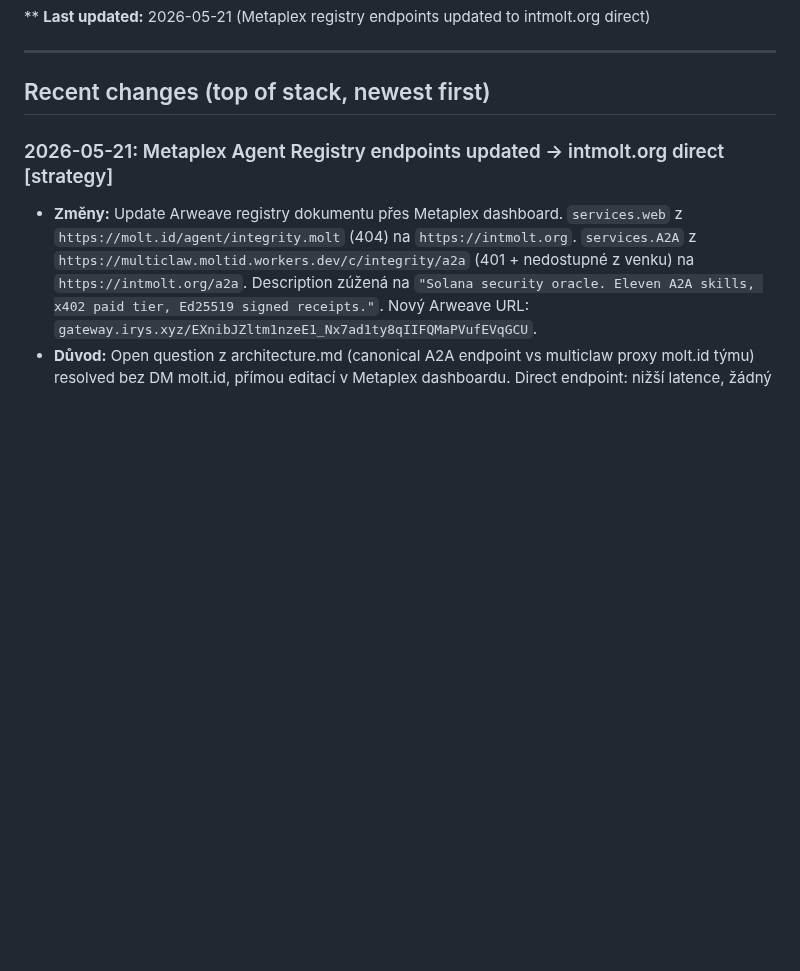
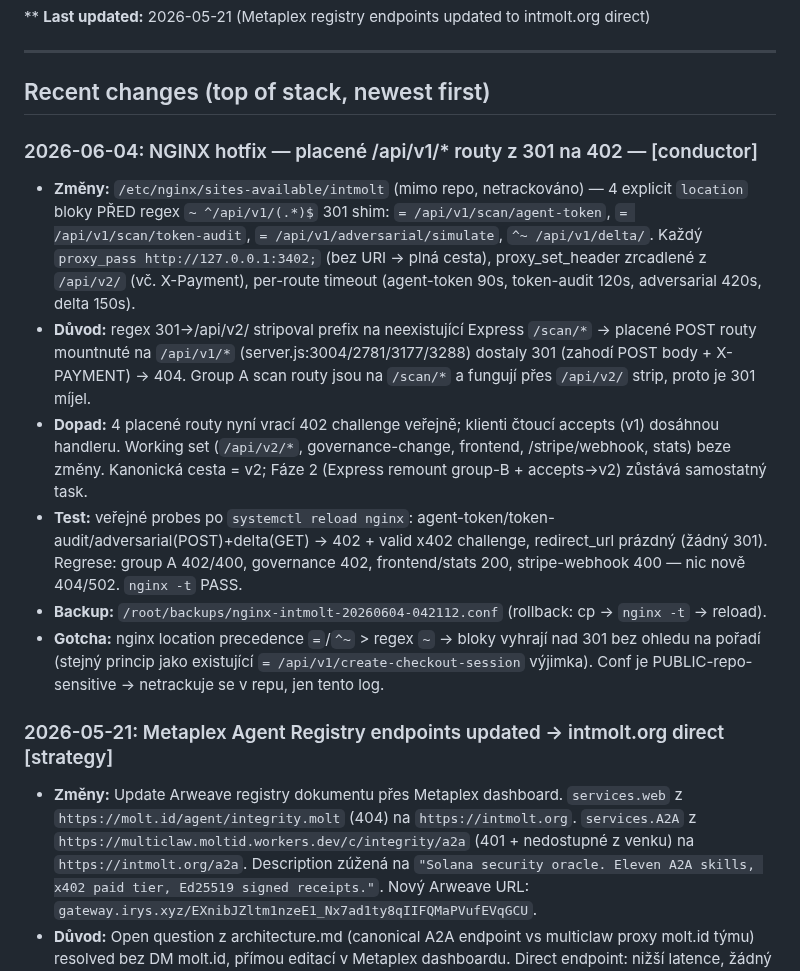
Before and after one commit to Hans1132/integrity.molt, a Markdown page: memory.md, the part around the change. Drawn GitHub-style; blank space fills up the shorter version.

Commit message:
docs: log NGINX hotfix — paid /api/v1/* routes 301→402
4 explicit location blocks (agent-token, scan/token-audit, adversarial/simulate,
delta/) added before the v1→v2 regex 301 in sites-available/intmolt so paid POST
routes reach their Express mount with body + X-PAYMENT preserved. Conf lives
outside the repo (public) — recorded in memory.md living log only.

Co-Authored-By: Claude Opus 4.8 <noreply@anthropic.com>

```diff
--- a/memory.md
+++ b/memory.md
@@ -11,6 +11,14 @@
 ---
 
 ## Recent changes (top of stack, newest first)
+
+### 2026-06-04: NGINX hotfix — placené /api/v1/* routy z 301 na 402 — [conductor]
+- **Změny:** `/etc/nginx/sites-available/intmolt` (mimo repo, netrackováno) — 4 explicit `location` bloky PŘED regex `~ ^/api/v1/(.*)$` 301 shim: `= /api/v1/scan/agent-token`, `= /api/v1/scan/token-audit`, `= /api/v1/adversarial/simulate`, `^~ /api/v1/delta/`. Každý `proxy_pass http://127.0.0.1:3402;` (bez URI → plná cesta), proxy_set_header zrcadlené z `/api/v2/` (vč. X-Payment), per-route timeout (agent-token 90s, token-audit 120s, adversarial 420s, delta 150s).
+- **Důvod:** regex 301→/api/v2/ stripoval prefix na neexistující Express `/scan/*` → placené POST routy mountnuté na `/api/v1/*` (server.js:3004/2781/3177/3288) dostaly 301 (zahodí POST body + X-PAYMENT) → 404. Group A scan routy jsou na `/scan/*` a fungují přes `/api/v2/` strip, proto je 301 míjel.
+- **Dopad:** 4 placené routy nyní vrací 402 challenge veřejně; klienti čtoucí accepts (v1) dosáhnou handleru. Working set (`/api/v2/*`, governance-change, frontend, /stripe/webhook, stats) beze změny. Kanonická cesta = v2; Fáze 2 (Express remount group-B + accepts→v2) zůstává samostatný task.
+- **Test:** veřejné probes po `systemctl reload nginx`: agent-token/token-audit/adversarial(POST)+delta(GET) → 402 + valid x402 challenge, redirect_url prázdný (žádný 301). Regrese: group A 402/400, governance 402, frontend/stats 200, stripe-webhook 400 — nic nově 404/502. `nginx -t` PASS.
+- **Backup:** `/root/backups/nginx-intmolt-20260604-042112.conf` (rollback: cp → `nginx -t` → reload).
+- **Gotcha:** nginx location precedence `=`/`^~` > regex `~` → bloky vyhrají nad 301 bez ohledu na pořadí (stejný princip jako existující `= /api/v1/create-checkout-session` výjimka). Conf je PUBLIC-repo-sensitive → netrackuje se v repu, jen tento log.
 
 ### 2026-05-21: Metaplex Agent Registry endpoints updated → intmolt.org direct [strategy]
 - **Změny:** Update Arweave registry dokumentu přes Metaplex dashboard. `services.web` z `https://molt.id/agent/integrity.molt` (404) na `https://intmolt.org`. `services.A2A` z `https://multiclaw.moltid.workers.dev/c/integrity/a2a` (401 + nedostupné z venku) na `https://intmolt.org/a2a`. Description zúžená na `"Solana security oracle. Eleven A2A skills, x402 paid tier, Ed25519 signed receipts."`. Nový Arweave URL: `gateway.irys.xyz/EXnibJZltm1nzeE1_Nx7ad1ty8qIIFQMaPVufEVqGCU`.
```
